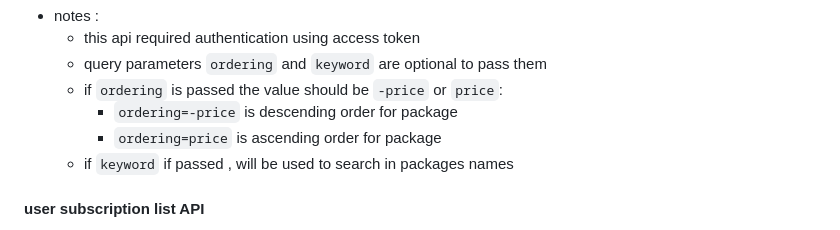
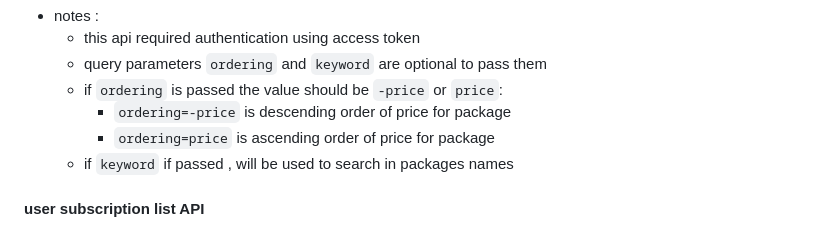
Before and after one commit to MousaNageh/bit68-task, a Markdown page: README.md, the part around the change. Rendered like a GitHub page.

Commit message:
fix some read.me text

```diff
--- a/README.md
+++ b/README.md
@@ -118,8 +118,8 @@ docker composer up
   - this api required authentication using access token
   - query parameters `ordering` and `keyword` are optional to pass them
   - if `ordering` is passed the value should be `-price` or `price`:
-    - `ordering=-price` is descending order for package
-    - `ordering=price` is ascending order for package
+    - `ordering=-price` is descending order of price for package
+    - `ordering=price` is ascending order of price for package
   - if `keyword` if passed , will be used to search in packages names
 
 #### user subscription list API
```
